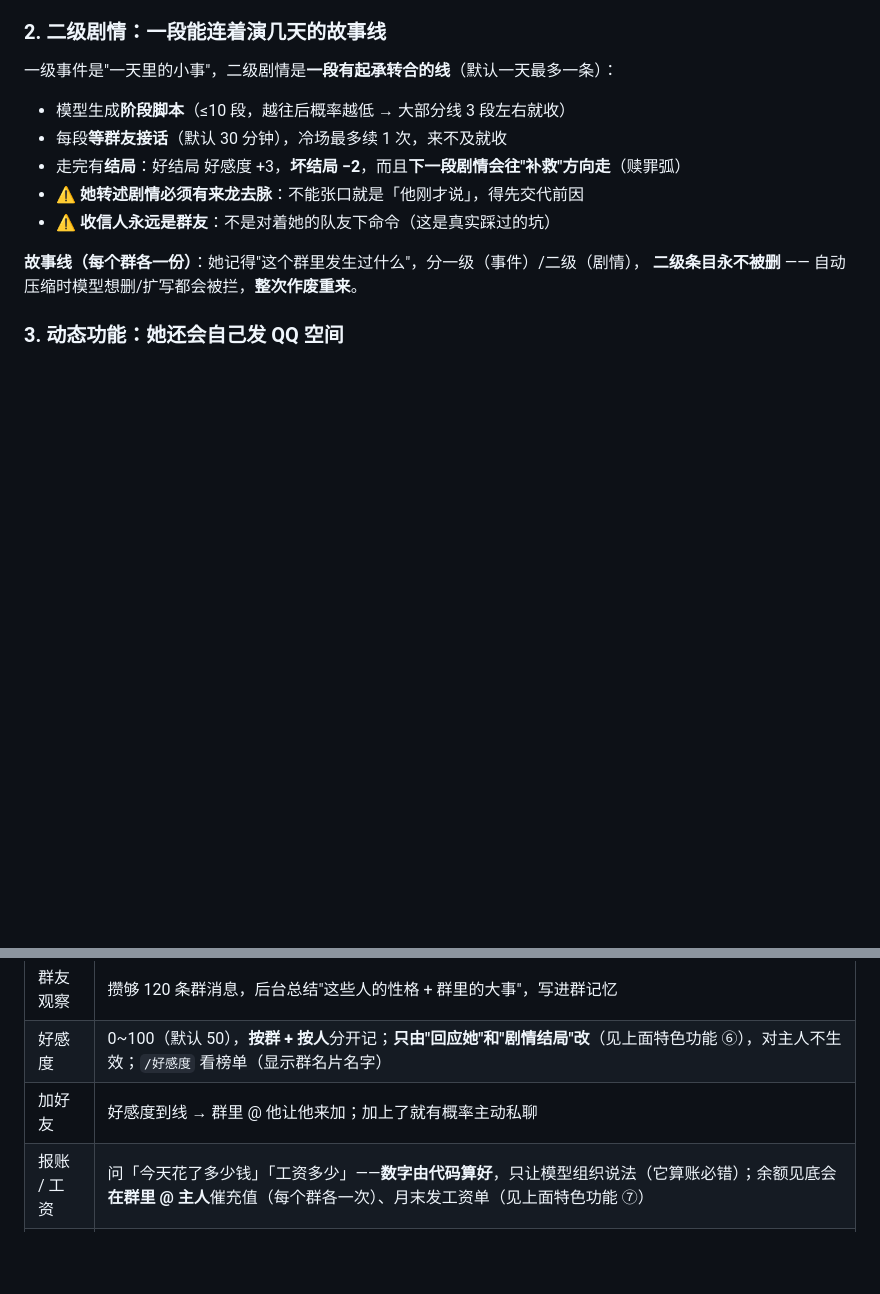
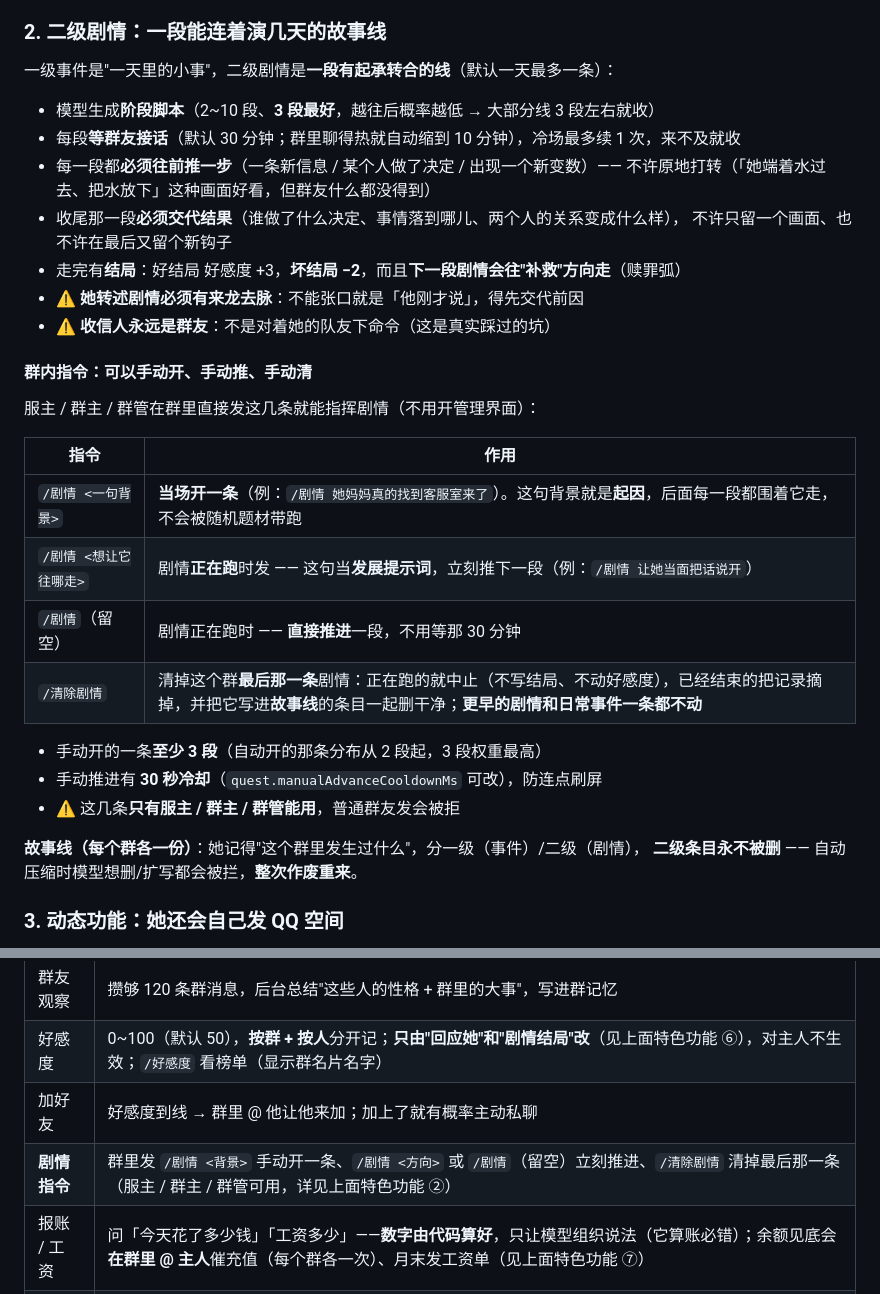
Before and after one commit to hzyzhzy/saki-ai-bot, a Markdown page: README.md, 2 parts joined by grey strips. Drawn GitHub-style; blank space fills up the shorter version.

Commit message:
README：二级剧情那节按现在的行为重写（段数 2~10、3 段最好；每段必须往前推一步；收尾那段必须交代结果），并新增「群内指令」子节 —— /剧情 开一条、/剧情 带方向立刻推进、/剧情 留空直接推进、/清除剧情 清掉最后一条（含它写进故事线的条目）；基础功能表加一行剧情指令

```diff
--- a/README.md
+++ b/README.md
@@ -91,11 +91,30 @@
 
 一级事件是"一天里的小事"，二级剧情是**一段有起承转合的线**（默认一天最多一条）：
 
-- 模型生成**阶段脚本**（≤10 段，越往后概率越低 → 大部分线 3 段左右就收）
-- 每段**等群友接话**（默认 30 分钟），冷场最多续 1 次，来不及就收
+- 模型生成**阶段脚本**（2~10 段、**3 段最好**，越往后概率越低 → 大部分线 3 段左右就收）
+- 每段**等群友接话**（默认 30 分钟；群里聊得热就自动缩到 10 分钟），冷场最多续 1 次，来不及就收
+- 每一段都**必须往前推一步**（一条新信息 / 某个人做了决定 / 出现一个新变数）——
+  不许原地打转（「她端着水过去、把水放下」这种画面好看，但群友什么都没得到）
+- 收尾那一段**必须交代结果**（谁做了什么决定、事情落到哪儿、两个人的关系变成什么样），
+  不许只留一个画面、也不许在最后又留个新钩子
 - 走完有**结局**：好结局 好感度 +3，**坏结局 −2**，而且**下一段剧情会往"补救"方向走**（赎罪弧）
 - ⚠️ **她转述剧情必须有来龙去脉**：不能张口就是「他刚才说」，得先交代前因
 - ⚠️ **收信人永远是群友**：不是对着她的队友下命令（这是真实踩过的坑）
+
+#### 群内指令：可以手动开、手动推、手动清
+
+服主 / 群主 / 群管在群里直接发这几条就能指挥剧情（不用开管理界面）：
+
+| 指令 | 作用 |
+| --- | --- |
+| `/剧情 <一句背景>` | **当场开一条**（例：`/剧情 她妈妈真的找到客服室来了`）。这句背景就是**起因**，后面每一段都围着它走，不会被随机题材带跑 |
+| `/剧情 <想让它往哪走>` | 剧情**正在跑**时发 —— 这句当**发展提示词**，立刻推下一段（例：`/剧情 让她当面把话说开`） |
+| `/剧情`（留空） | 剧情正在跑时 —— **直接推进**一段，不用等那 30 分钟 |
+| `/清除剧情` | 清掉这个群**最后那一条**剧情：正在跑的就中止（不写结局、不动好感度），已经结束的把记录摘掉，并把它写进**故事线**的条目一起删干净；**更早的剧情和日常事件一条都不动** |
+
+- 手动开的一条**至少 3 段**（自动开的那条分布从 2 段起，3 段权重最高）
+- 手动推进有 **30 秒冷却**（`quest.manualAdvanceCooldownMs` 可改），防连点刷屏
+- ⚠️ 这几条**只有服主 / 群主 / 群管能用**，普通群友发会被拒
 
 **故事线（每个群各一份）**：她记得"这个群里发生过什么"，分一级（事件）/二级（剧情），
 **二级条目永不被删** —— 自动压缩时模型想删/扩写都会被拦，**整次作废重来**。
@@ -330,6 +349,7 @@ deepseek-flash ： 缓存命中 0.02 / 未命中 1 / 输出 4      （高峰时
 | 群友观察 | 攒够 120 条群消息，后台总结"这些人的性格 + 群里的大事"，写进群记忆 |
 | 好感度 | 0~100（默认 50），**按群 + 按人**分开记；**只由"回应她"和"剧情结局"改**（见上面特色功能 ⑥），对主人不生效；`/好感度` 看榜单（显示群名片名字） |
 | 加好友 | 好感度到线 → 群里 @ 他让他来加；加上了就有概率主动私聊 |
+| **剧情指令** | 群里发 `/剧情 <背景>` 手动开一条、`/剧情 <方向>` 或 `/剧情`（留空）立刻推进、`/清除剧情` 清掉最后那一条（服主 / 群主 / 群管可用，详见上面特色功能 ②） |
 | 报账 / 工资 | 问「今天花了多少钱」「工资多少」——**数字由代码算好**，只让模型组织说法（它算账必错）；余额见底会**在群里 @ 主人**催充值（每个群各一次）、月末发工资单（见上面特色功能 ⑦） |
 | **不碰钱** | 红包 / 转账 / 代付 / 礼物**一律不收**，别人提就拒绝、**绝不主动要**。⚠️ 这不是"提示词里写一句"——它是个**真 QQ 号**，收红包是账号固有能力，所以**代码层还会拦一遍**（说出「能收啊」「你要发？」这类话直接不发出去）。人设里的逻辑是：越是要强、越自己挣钱的人，越不会要别人的钱 |
 | 掉线补看 | 重连后把**上线前 10 分钟内**漏掉的 @ / 关键词 / 服务器问题捞回来补答，**引用回复**那条，并说清"是几分钟前发的" |
```
